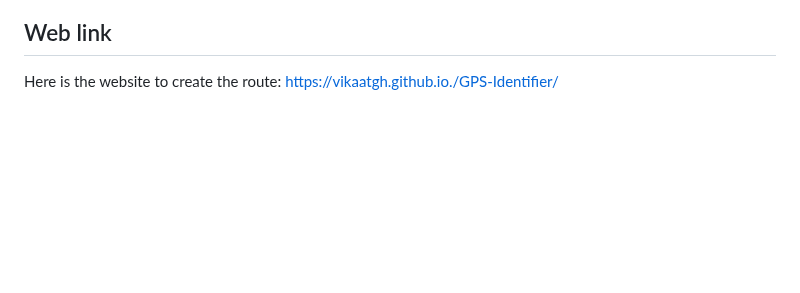
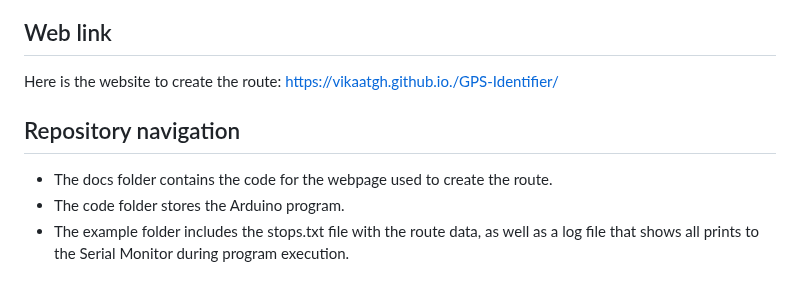
Before and after one commit to VikaatGH/GPS-Identifier, a Markdown page: README.md, the part around the change. GitHub-like rendering; blank space fills up the shorter version.

Commit message:
Add Repository navigation to README.md

```diff
--- a/README.md
+++ b/README.md
@@ -58,3 +58,8 @@ Once the user reaches the final stop of the route, the display will show a greet
 
 ## Web link
 Here is the website to create the route: https://vikaatgh.github.io./GPS-Identifier/
+
+## Repository navigation
+- The docs folder contains the code for the webpage used to create the route.<br>
+- The code folder stores the Arduino program.<br>
+- The example folder includes the stops.txt file with the route data, as well as a log file that shows all prints to the Serial Monitor during program execution.
```
